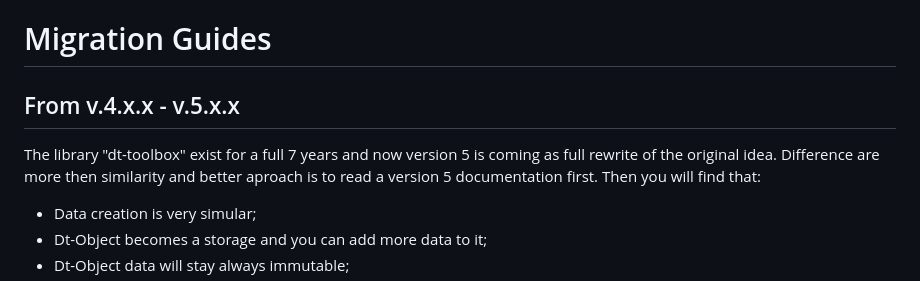
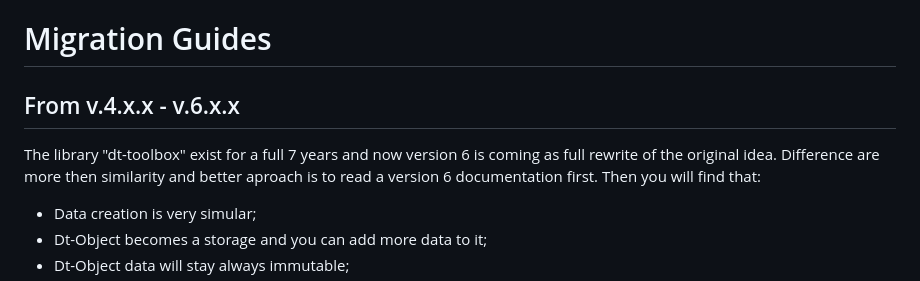
Before and after one commit to PeterNaydenov/dt-toolbox, a Markdown page: Migration.guide.md, the part around the change. Drawn GitHub-style.

Commit message:
Fix: Migration Guides

```diff
--- a/Migration.guide.md
+++ b/Migration.guide.md
@@ -1,9 +1,9 @@
 # Migration Guides
 
 
-## From v.4.x.x  - v.5.x.x
+## From v.4.x.x  - v.6.x.x
 
-The library "dt-toolbox" exist for a full 7 years and now version 5 is coming as full rewrite of the original idea. Difference are more then similarity and better aproach is to read a version 5 documentation first. Then you will find that:
+The library "dt-toolbox" exist for a full 7 years and now version 6 is coming as full rewrite of the original idea. Difference are more then similarity and better aproach is to read a version 6 documentation first. Then you will find that:
 
  - Data creation is very simular;
  - Dt-Object becomes a storage and you can add more data to it;
```
